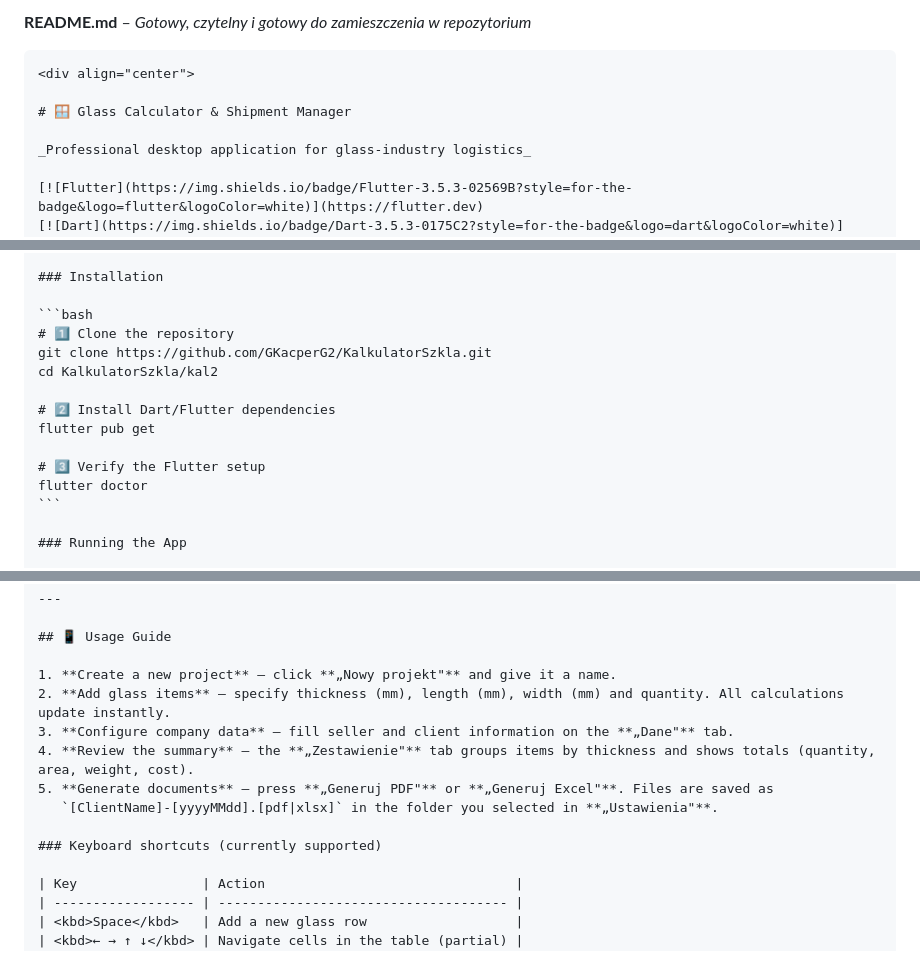
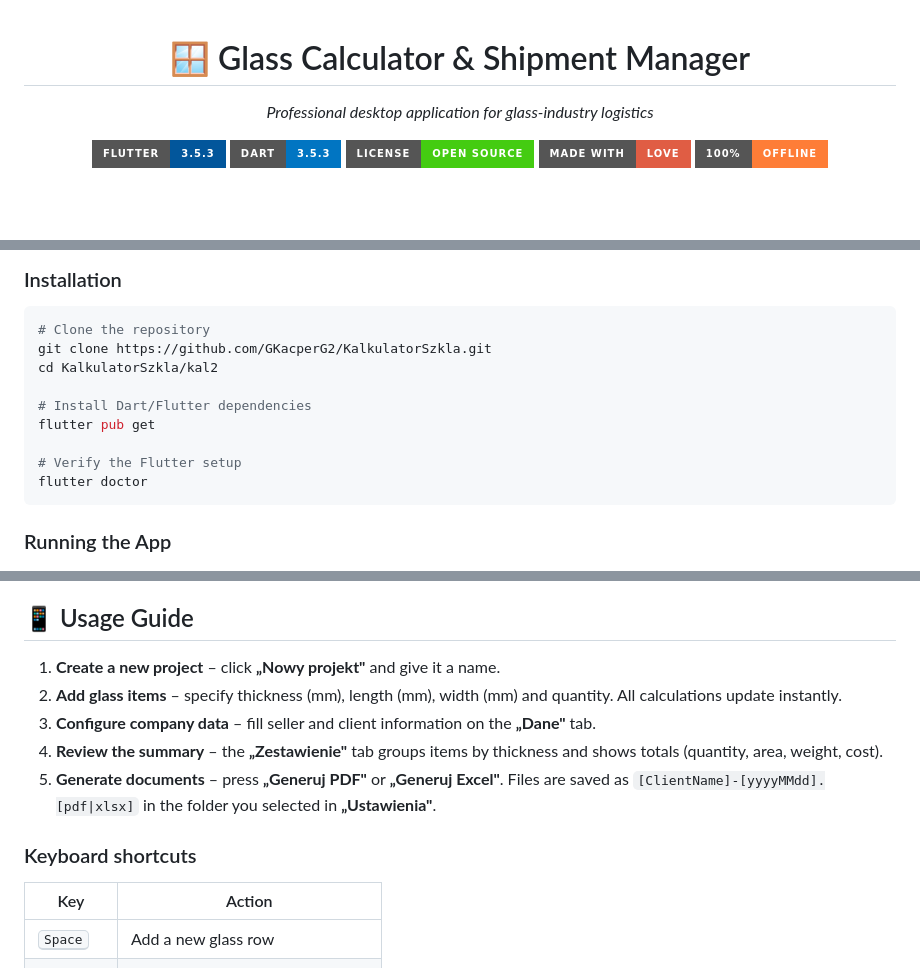
Before and after one commit to GKacperG2/KalkulatorSzkla, a Markdown page: README.md, 3 parts joined by grey strips. Drawn GitHub-style; badges without logos; blank space fills up the shorter version.

`````diff
--- a/README.md
+++ b/README.md
@@ -1,6 +1,3 @@
-**README.md** – *Gotowy, czytelny i gotowy do zamieszczenia w repozytorium*
-
-````markdown
 <div align="center">
 
 # 🪟 Glass Calculator & Shipment Manager
@@ -104,14 +101,14 @@ The project serves as a **portfolio piece** that demonstrates:
 ### Installation
 
 ```bash
-# 1️⃣ Clone the repository
+# Clone the repository
 git clone https://github.com/GKacperG2/KalkulatorSzkla.git
 cd KalkulatorSzkla/kal2
 
-# 2️⃣ Install Dart/Flutter dependencies
+# Install Dart/Flutter dependencies
 flutter pub get
 
-# 3️⃣ Verify the Flutter setup
+# Verify the Flutter setup
 flutter doctor
 ```
 
@@ -151,10 +148,9 @@ The compiled executable can be found in `build/<platform>/.../Release/`.
 2. **Add glass items** – specify thickness (mm), length (mm), width (mm) and quantity. All calculations update instantly.
 3. **Configure company data** – fill seller and client information on the **„Dane"** tab.
 4. **Review the summary** – the **„Zestawienie"** tab groups items by thickness and shows totals (quantity, area, weight, cost).
-5. **Generate documents** – press **„Generuj PDF"** or **„Generuj Excel"**. Files are saved as
-   `[ClientName]-[yyyyMMdd].[pdf|xlsx]` in the folder you selected in **„Ustawienia"**.
+5. **Generate documents** – press **„Generuj PDF"** or **„Generuj Excel"**. Files are saved as `[ClientName]-[yyyyMMdd].[pdf|xlsx]` in the folder you selected in **„Ustawienia"**.
 
-### Keyboard shortcuts (currently supported)
+### Keyboard shortcuts
 
 | Key                | Action                                |
 | ------------------ | ------------------------------------- |
`````
Also changed, not shown: other parts of README.md (+3 -10 lines).
